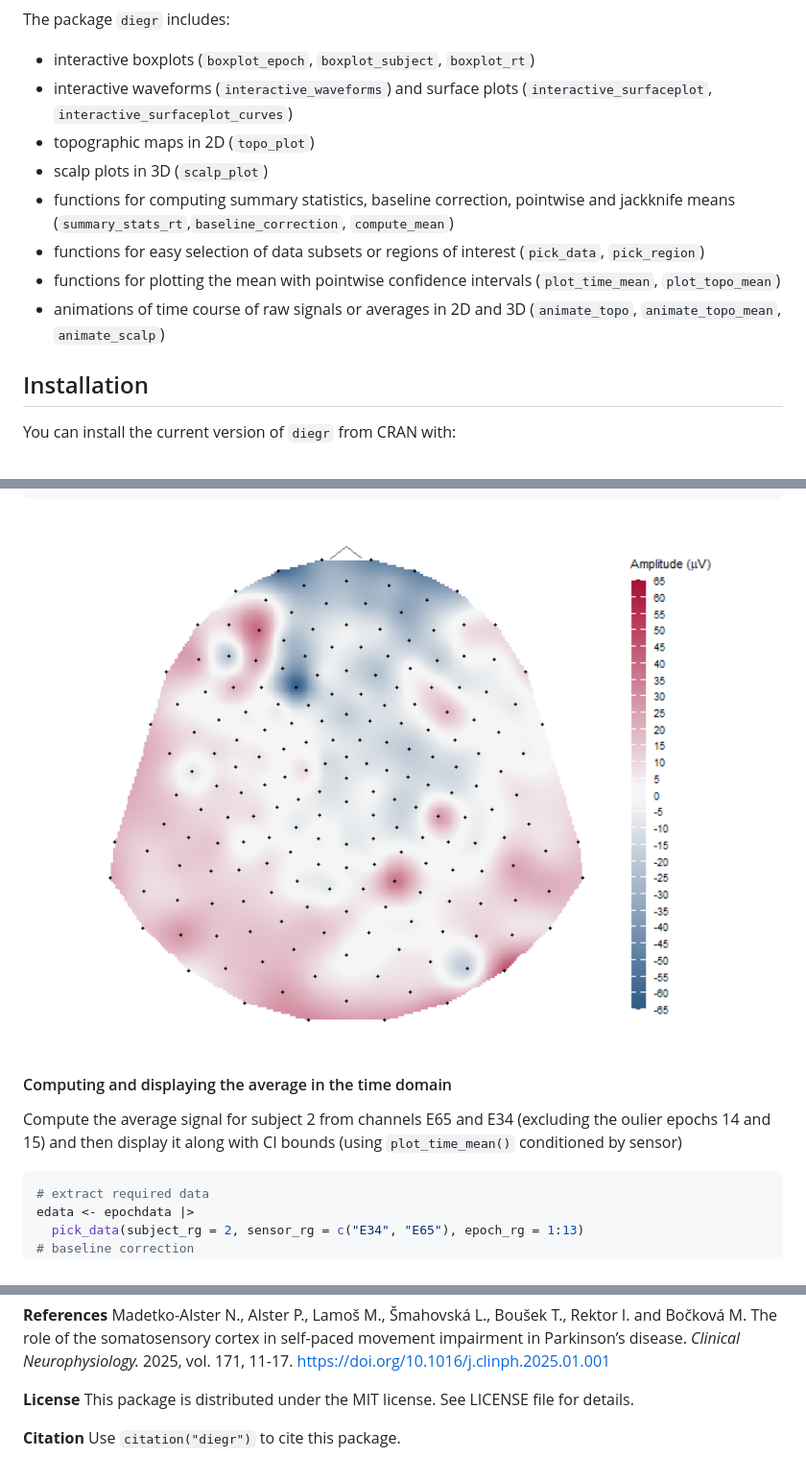
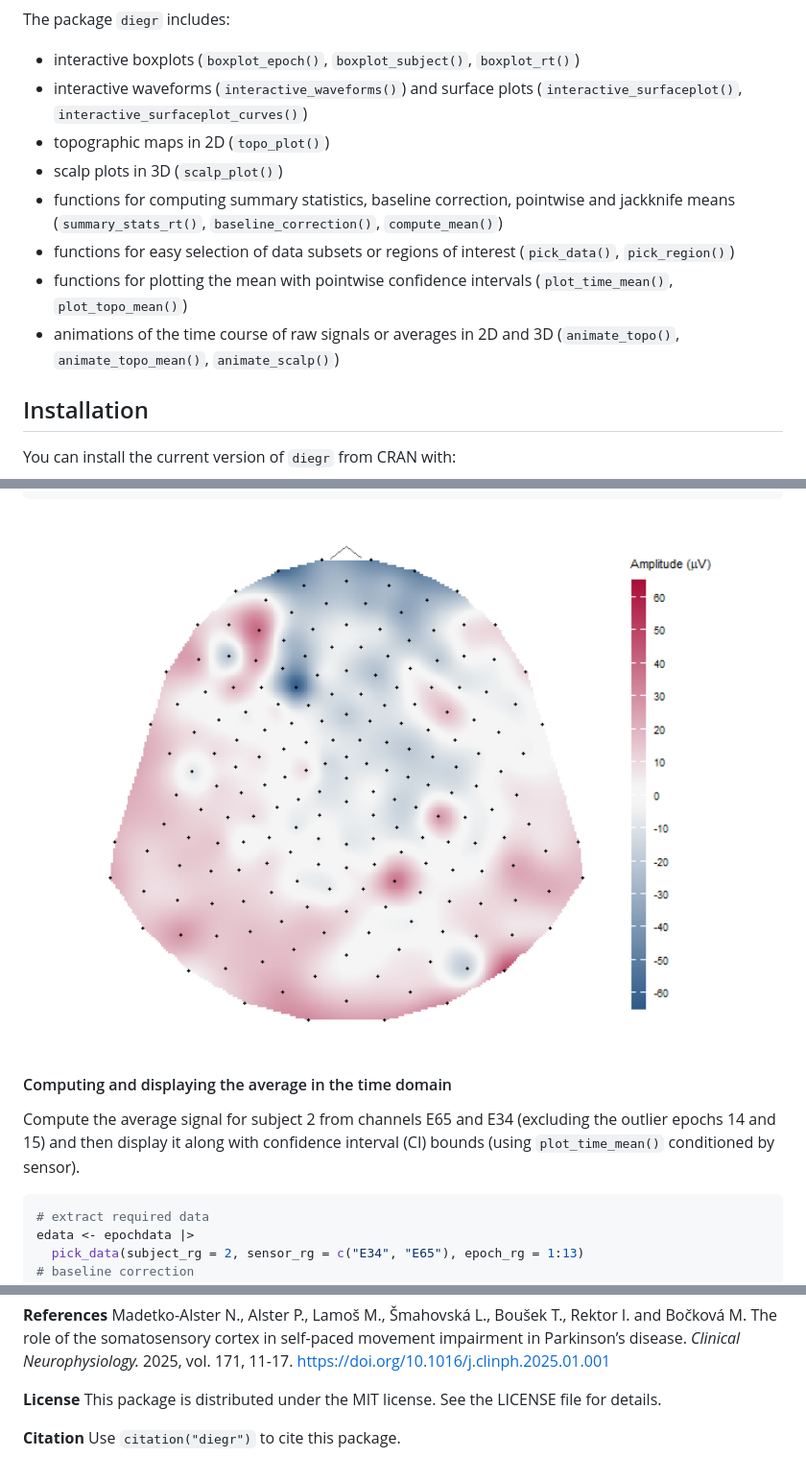
Before and after one commit to gerslovaz/diegr, a Markdown page: README.md, 3 parts joined by grey strips. Shown: that part at 96% size. GitHub-like rendering; pictures changed too: man/figures/README-topoplot-1.png.

````diff
--- a/README.md
+++ b/README.md
@@ -19,21 +19,21 @@ sensor-level brain signals.
 
 The package `diegr` includes:
 
-- interactive boxplots (`boxplot_epoch`, `boxplot_subject`,
-  `boxplot_rt`)
-- interactive waveforms (`interactive_waveforms`) and surface plots
-  (`interactive_surfaceplot`, `interactive_surfaceplot_curves`)
-- topographic maps in 2D (`topo_plot`)
-- scalp plots in 3D (`scalp_plot`)
+- interactive boxplots (`boxplot_epoch()`, `boxplot_subject()`,
+  `boxplot_rt()`)
+- interactive waveforms (`interactive_waveforms()`) and surface plots
+  (`interactive_surfaceplot()`, `interactive_surfaceplot_curves()`)
+- topographic maps in 2D (`topo_plot()`)
+- scalp plots in 3D (`scalp_plot()`)
 - functions for computing summary statistics, baseline correction,
-  pointwise and jackknife means
-  (`summary_stats_rt`,`baseline_correction`, `compute_mean`)
+  pointwise and jackknife means (`summary_stats_rt()`,
+  `baseline_correction()`, `compute_mean()`)
 - functions for easy selection of data subsets or regions of interest
-  (`pick_data`, `pick_region`)
+  (`pick_data()`, `pick_region()`)
 - functions for plotting the mean with pointwise confidence intervals
-  (`plot_time_mean`, `plot_topo_mean`)
-- animations of time course of raw signals or averages in 2D and 3D
-  (`animate_topo`, `animate_topo_mean`, `animate_scalp`)
+  (`plot_time_mean()`, `plot_topo_mean()`)
+- animations of the time course of raw signals or averages in 2D and 3D
+  (`animate_topo()`, `animate_topo_mean()`, `animate_scalp()`)
 
 ## Installation
 
@@ -149,8 +147,9 @@ topo_plot(data_short, amplitude = "signal", mesh = M1)
 #### Computing and displaying the average in the time domain
 
 Compute the average signal for subject 2 from channels E65 and E34
-(excluding the oulier epochs 14 and 15) and then display it along with
-CI bounds (using `plot_time_mean()` conditioned by sensor)
+(excluding the outlier epochs 14 and 15) and then display it along with
+confidence interval (CI) bounds (using `plot_time_mean()` conditioned by
+sensor).
 
 ``` r
 # extract required data
@@ -177,7 +176,7 @@ in self-paced movement impairment in Parkinson’s disease. *Clinical
 Neurophysiology.* 2025, vol. 171, 11-17.
 <https://doi.org/10.1016/j.clinph.2025.01.001>
 
-**License** This package is distributed under the MIT license. See
+**License** This package is distributed under the MIT license. See the
 LICENSE file for details.
 
 **Citation** Use `citation("diegr")` to cite this package.
````
Also changed, not shown: other parts of README.md (+19 -21 lines), NEWS.md (+7 -7 lines), 3 other files.
